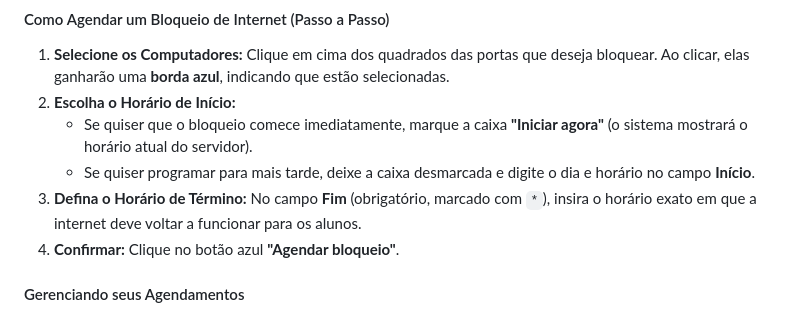
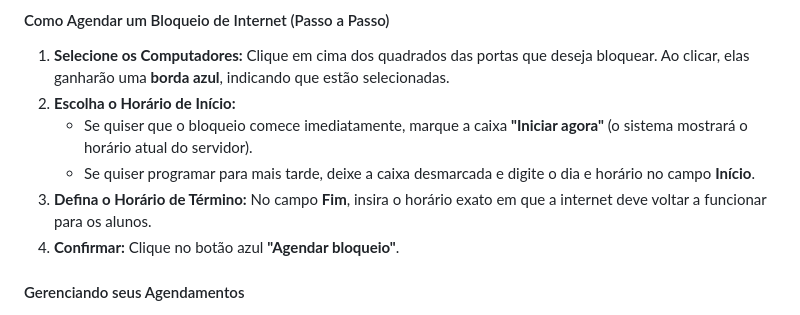
Before and after one commit to luisEduardoBet/TF_Switch, a Markdown page: README.md, the part around one of its changes. Rendered like a GitHub page.

```diff
--- a/README.md
+++ b/README.md
@@ -35,7 +35,7 @@ Este painel é destinado aos docentes para que possam gerenciar o uso da interne
 2. **Escolha o Horário de Início:**
    * Se quiser que o bloqueio comece imediatamente, marque a caixa **"Iniciar agora"** (o sistema mostrará o horário atual do servidor).
    * Se quiser programar para mais tarde, deixe a caixa desmarcada e digite o dia e horário no campo **Início**.
-4. **Defina o Horário de Término:** No campo **Fim** (obrigatório, marcado com `*`), insira o horário exato em que a internet deve voltar a funcionar para os alunos.
+4. **Defina o Horário de Término:** No campo **Fim**, insira o horário exato em que a internet deve voltar a funcionar para os alunos.
 5. **Confirmar:** Clique no botão azul **"Agendar bloqueio"**.
 
 #### Gerenciando seus Agendamentos
```
Also changed, not shown: other parts of README.md (+1 -1 lines).
